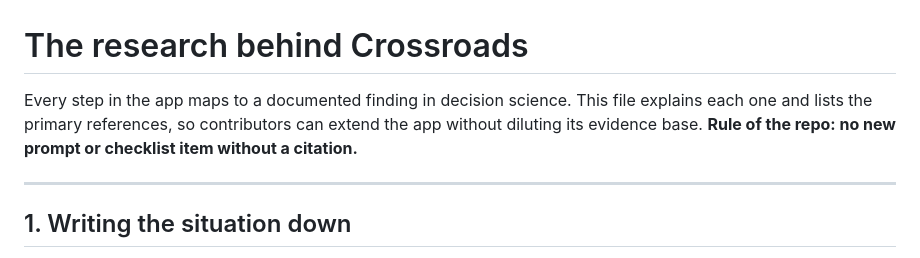
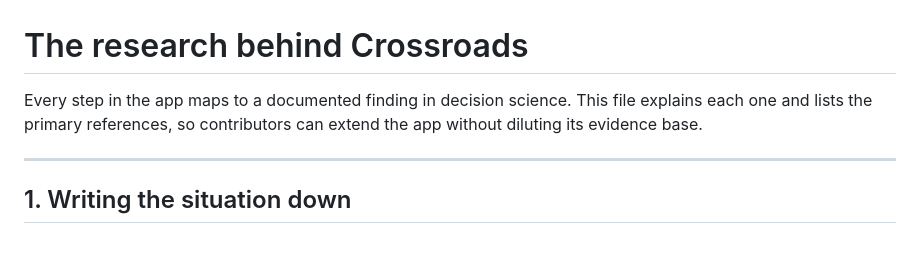
Before and after one commit to ivansostarko/crossroads, a Markdown page: docs/RESEARCH.md, the part around the change. GitHub-like rendering.

Commit message:
fix: docs

```diff
--- a/docs/RESEARCH.md
+++ b/docs/RESEARCH.md
@@ -1,6 +1,6 @@
 # The research behind Crossroads
 
-Every step in the app maps to a documented finding in decision science. This file explains each one and lists the primary references, so contributors can extend the app without diluting its evidence base. **Rule of the repo: no new prompt or checklist item without a citation.**
+Every step in the app maps to a documented finding in decision science. This file explains each one and lists the primary references, so contributors can extend the app without diluting its evidence base.
 
 ---
 
```
